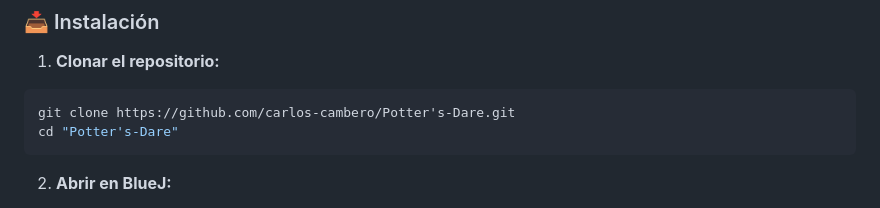
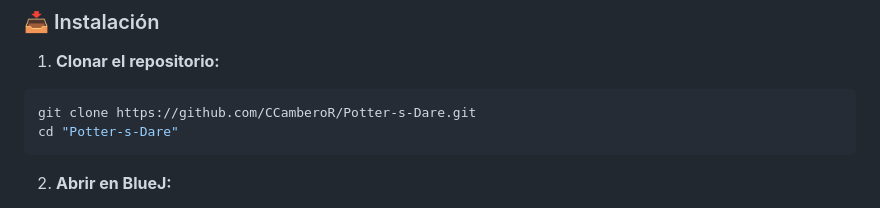
Before and after one commit to CCamberoR/Potter-s-Dare, a Markdown page: README.md, the part around the change. Rendered like a GitHub page.

Commit message:
🔧 Fix: Actualizar URL del repositorio en README
- Corregir URL del repositorio de GitHub en las instrucciones de instalación
- URL actualizada: https://github.com/CCamberoR/Potter-s-Dare.git

````diff
--- a/README.md
+++ b/README.md
@@ -149,8 +149,8 @@ public abstract class Potion extends Character {
 
 1. **Clonar el repositorio:**
 ```bash
-git clone https://github.com/carlos-cambero/Potter's-Dare.git
-cd "Potter's-Dare"
+git clone https://github.com/CCamberoR/Potter-s-Dare.git
+cd "Potter-s-Dare"
 ```
 
 2. **Abrir en BlueJ:**
````
